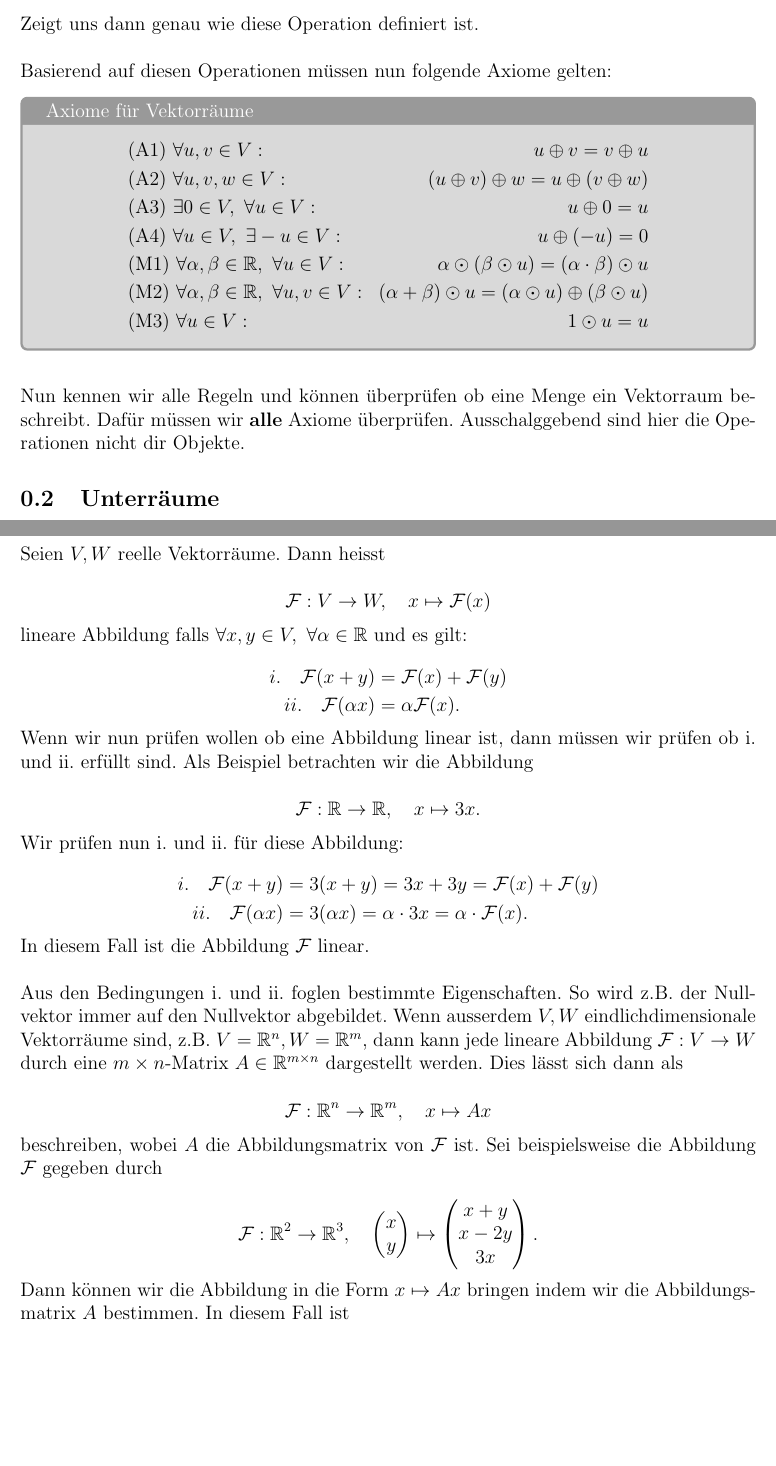
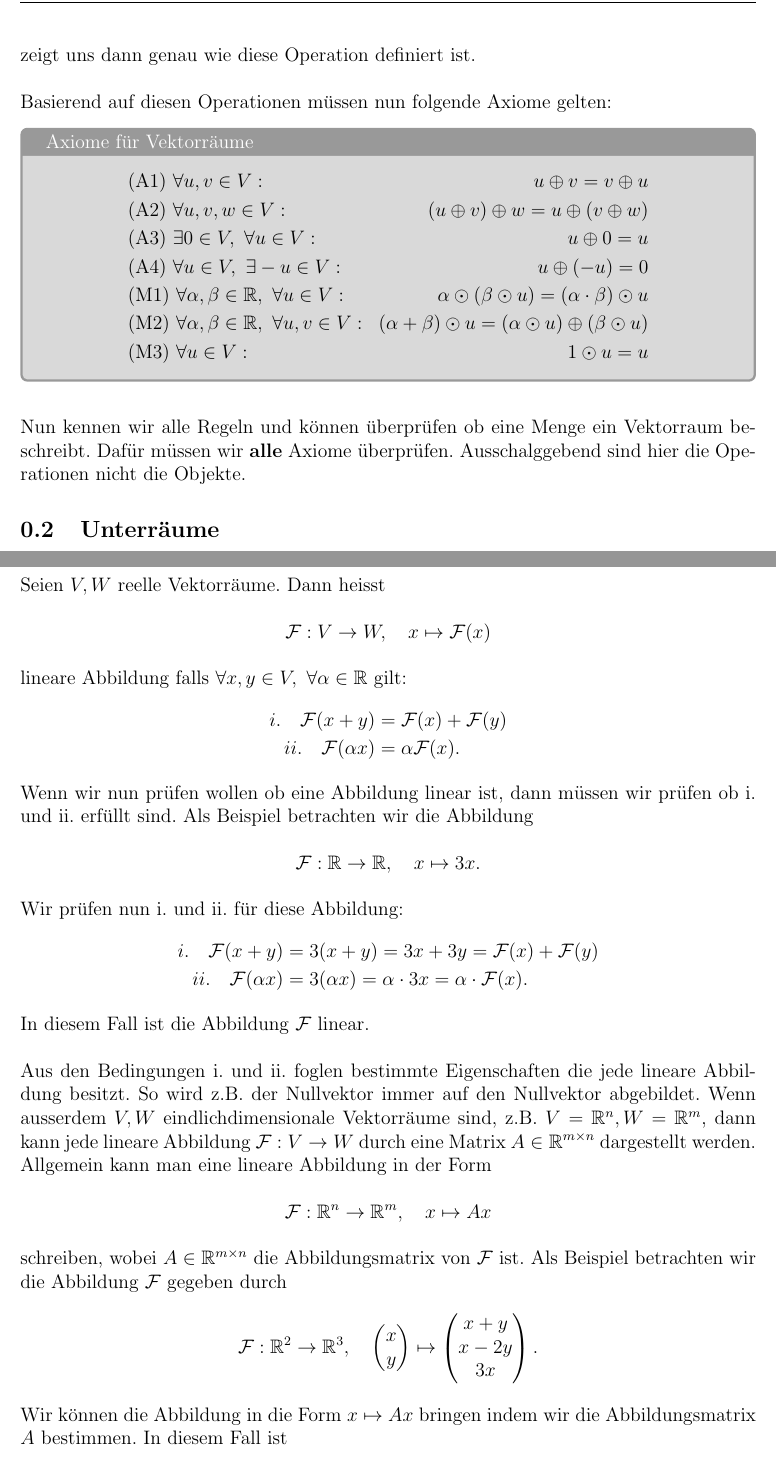
Before and after one commit to nbartzsch/linalg_ii, a LaTeX document (theory_sheet.tex, which reads chapters/lineare_abb.tex, script.sty): two parts of pages 2 and 5 of 5, joined at a grey line, cut so that both start at the same text, the shorter picture padded with empty space. Compiled offline with pdfLaTeX.

Commit message:
minor corrections to lin abb. and change of header for theory sheets

```diff
--- a/chapters/lineare_abb.tex
+++ b/chapters/lineare_abb.tex
@@ -64,7 +64,7 @@ Hier nimmt \( \odot \) einen Vektor \( a \) aus einer Menge \( V \) und einen Sk
     (\alpha, a) \mapsto \alpha \odot a
 \end{equation*}
 
-Zeigt uns dann genau wie diese Operation definiert ist.
+zeigt uns dann genau wie diese Operation definiert ist.
 
 \vspace{1\baselineskip}
 
@@ -86,7 +86,7 @@ Basierend auf diesen Operationen müssen nun folgende Axiome gelten:
 
 \vspace{1\baselineskip}
 
-Nun kennen wir alle Regeln und können überprüfen ob eine Menge ein Vektorraum beschreibt. Dafür müssen wir \textbf{alle} Axiome überprüfen. Ausschalggebend sind hier die Operationen nicht dir Objekte.
+Nun kennen wir alle Regeln und können überprüfen ob eine Menge ein Vektorraum beschreibt. Dafür müssen wir \textbf{alle} Axiome überprüfen. Ausschalggebend sind hier die Operationen nicht die Objekte.
 
 \subsection{Unterräume}
 
@@ -253,7 +253,9 @@ Seien \( V, W \) reelle Vektorräume. Dann heisst
     \mathcal{F}: V \rightarrow W, \quad x \mapsto \mathcal{F}(x)
 \end{equation*}
 
-lineare Abbildung falls \( \forall x, y \in V, \ \forall \alpha \in \mathbb{R} \) und es gilt:
+\vspace{0.5\baselineskip}
+
+lineare Abbildung falls \( \forall x, y \in V, \ \forall \alpha \in \mathbb{R} \) gilt:
 
 \begin{equation*}
     \begin{aligned}
@@ -277,23 +283,29 @@ Wir prüfen nun i.\ und ii.\ für diese Abbildung:
     \end{aligned}
 \end{equation*}
 
+\vspace{0.5\baselineskip}
+
 In diesem Fall ist die Abbildung \( \mathcal{F} \) linear.
 
 \vspace{1\baselineskip}
 
-Aus den Bedingungen i.\ und ii.\ foglen bestimmte Eigenschaften. So wird z.B. der Nullvektor immer auf den Nullvektor abgebildet. Wenn ausserdem \( V, W \) eindlichdimensionale Vektorräume sind, z.B. \( V = \mathbb{R}^n, W = \mathbb{R}^m \), dann kann jede lineare Abbildung \( \mathcal{F}: V \rightarrow W \)  durch eine \( m \times n \)-Matrix \( A \in \mathbb{R}^{m \times n} \) dargestellt werden. Dies lässt sich dann als
+Aus den Bedingungen i.\ und ii.\ foglen bestimmte Eigenschaften die jede lineare Abbildung besitzt. So wird z.B. der Nullvektor immer auf den Nullvektor abgebildet. Wenn ausserdem \( V, W \) eindlichdimensionale Vektorräume sind, z.B. \( V = \mathbb{R}^n, W = \mathbb{R}^m \), dann kann jede lineare Abbildung \( \mathcal{F}: V \rightarrow W \)  durch eine Matrix \( A \in \mathbb{R}^{m \times n} \) dargestellt werden. Allgemein kann man eine lineare Abbildung in der Form
 
 \begin{equation*}
     \mathcal{F}: \mathbb{R}^n \rightarrow \mathbb{R}^m, \quad x \mapsto Ax
 \end{equation*}
 
-beschreiben, wobei \( A \) die Abbildungsmatrix von \( \mathcal{F} \) ist. Sei beispielsweise die Abbildung \( \mathcal{F} \) gegeben durch
+\vspace{0.5\baselineskip}
+
+schreiben, wobei \( A \in \mathbb{R}^{m \times n} \) die Abbildungsmatrix von \( \mathcal{F} \) ist. Als Beispiel betrachten wir die Abbildung \( \mathcal{F} \) gegeben durch
 
 \begin{equation*}
     \mathcal{F}: \mathbb{R}^2 \rightarrow \mathbb{R}^3, \quad \begin{pmatrix} x \\ y \end{pmatrix} \mapsto \begin{pmatrix} x + y \\ x - 2y \\ 3x \end{pmatrix}.
 \end{equation*}
 
-Dann können wir die Abbildung in die Form \( x \mapsto Ax \) bringen indem wir die Abbildungsmatrix \( A \) bestimmen. In diesem Fall ist
+\vspace{0.5\baselineskip}
+
+Wir können die Abbildung in die Form \( x \mapsto Ax \) bringen indem wir die Abbildungsmatrix \( A \) bestimmen. In diesem Fall ist
 
 \begin{equation*}
     \begin{pmatrix} x \\ y \end{pmatrix} \mapsto \begin{pmatrix} x + y \\ x - 2y \\ 3x \end{pmatrix} = \underbrace{\begin{pmatrix} 1 & 1 \\ 1 & -2 \\ 3 & 0 \end{pmatrix}}_{:=A} \begin{pmatrix} x \\ y \end{pmatrix}.
--- a/script.sty
+++ b/script.sty
@@ -18,6 +18,7 @@
 \usepackage{ifthen}
 \usepackage{cancel}
 \usepackage[ngerman]{babel}
+\usepackage{fancyhdr}
 
 \setlength{\parindent}{0pt}
 \captionsetup{width=0.85\textwidth}
--- a/theory_sheet.tex
+++ b/theory_sheet.tex
@@ -1,5 +1,14 @@
 \documentclass[12pt, a4paper]{article}
 \usepackage{script}
+
+\setlength{\headheight}{14.49998pt}
+\addtolength{\topmargin}{-2.49998pt}
+
+\pagestyle{fancy}
+\fancyhf{}
+\fancyhead[L]{Lineare Algebra II FS25}
+\fancyhead[R]{Nicolas Bartzsch}
+\fancyfoot[C]{\thepage}
 
 \setboolean{includingsolutions}{false} % true: includes solutions, % false, no solutions
 
```
Also changed, not shown: main.tex (+1 -1 lines), chapters/lineare_abb.tex (16 more changed lines).
